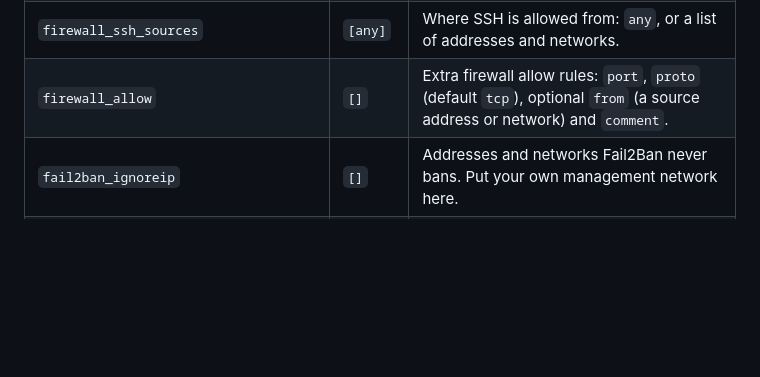
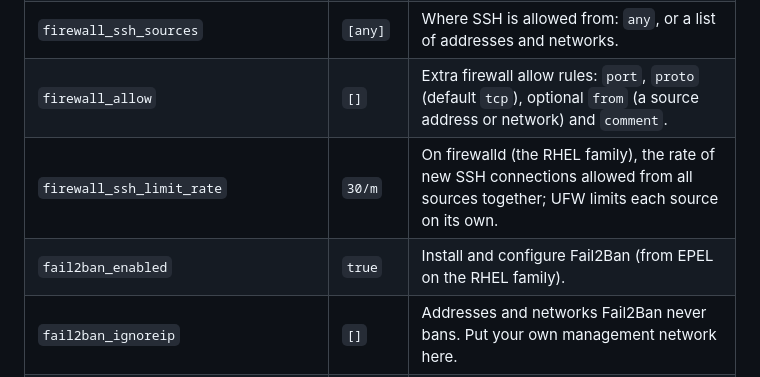
Before and after one commit to HoneyBearTech/ubuntu-server-auto-setup, a Markdown page: README.md, the part around the change. Drawn GitHub-style; blank space fills up the shorter version.

Commit message:
List firewall_ssh_limit_rate and fail2ban_enabled in the README
Signed-off-by: HoneyBearTech <31805425+HoneyBearTech@users.noreply.github.com>

```diff
--- a/README.md
+++ b/README.md
@@ -305,6 +305,8 @@ still read until 1.0)
 | `ssh_allow_users` | `[]` | If set, only these users may log in over SSH (it must include `admin_user`; the run refuses otherwise). |
 | `firewall_ssh_sources` | `[any]` | Where SSH is allowed from: `any`, or a list of addresses and networks. |
 | `firewall_allow` | `[]` | Extra firewall allow rules: `port`, `proto` (default `tcp`), optional `from` (a source address or network) and `comment`. |
+| `firewall_ssh_limit_rate` | `30/m` | On firewalld (the RHEL family), the rate of new SSH connections allowed from all sources together; UFW limits each source on its own. |
+| `fail2ban_enabled` | `true` | Install and configure Fail2Ban (from EPEL on the RHEL family). |
 | `fail2ban_ignoreip` | `[]` | Addresses and networks Fail2Ban never bans. Put your own management network here. |
 | `fail2ban_bantime`, `fail2ban_maxretry` | `1h`, `5` | The first ban's length and the failures that trigger it; repeat offenders get longer bans, up to `fail2ban_bantime_maxtime` (`1w`). |
 | `pkg_upgrade` | `dist` | The upgrade the baseline runs: `dist`, `safe`, `full` or `"no"`. |
```
